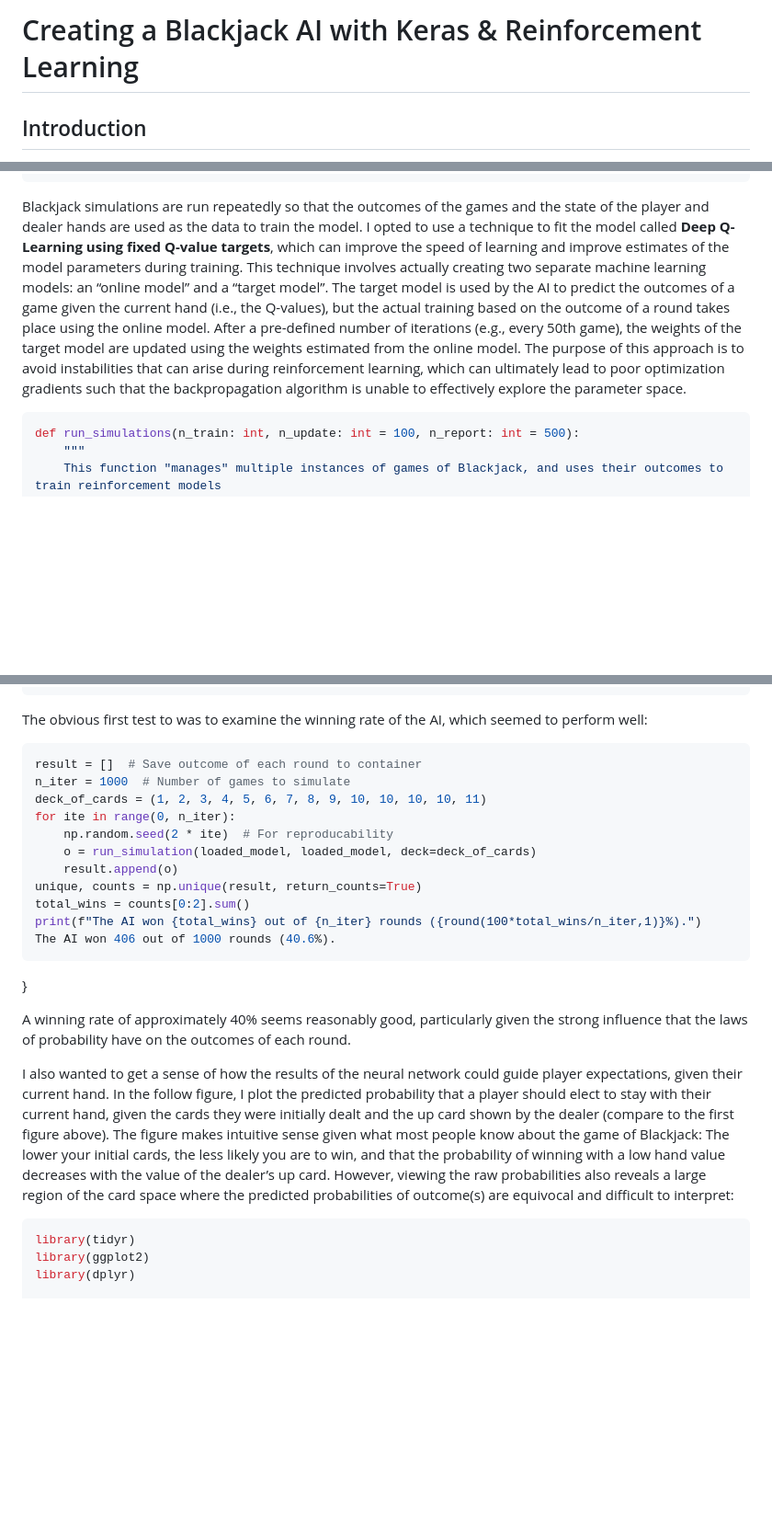
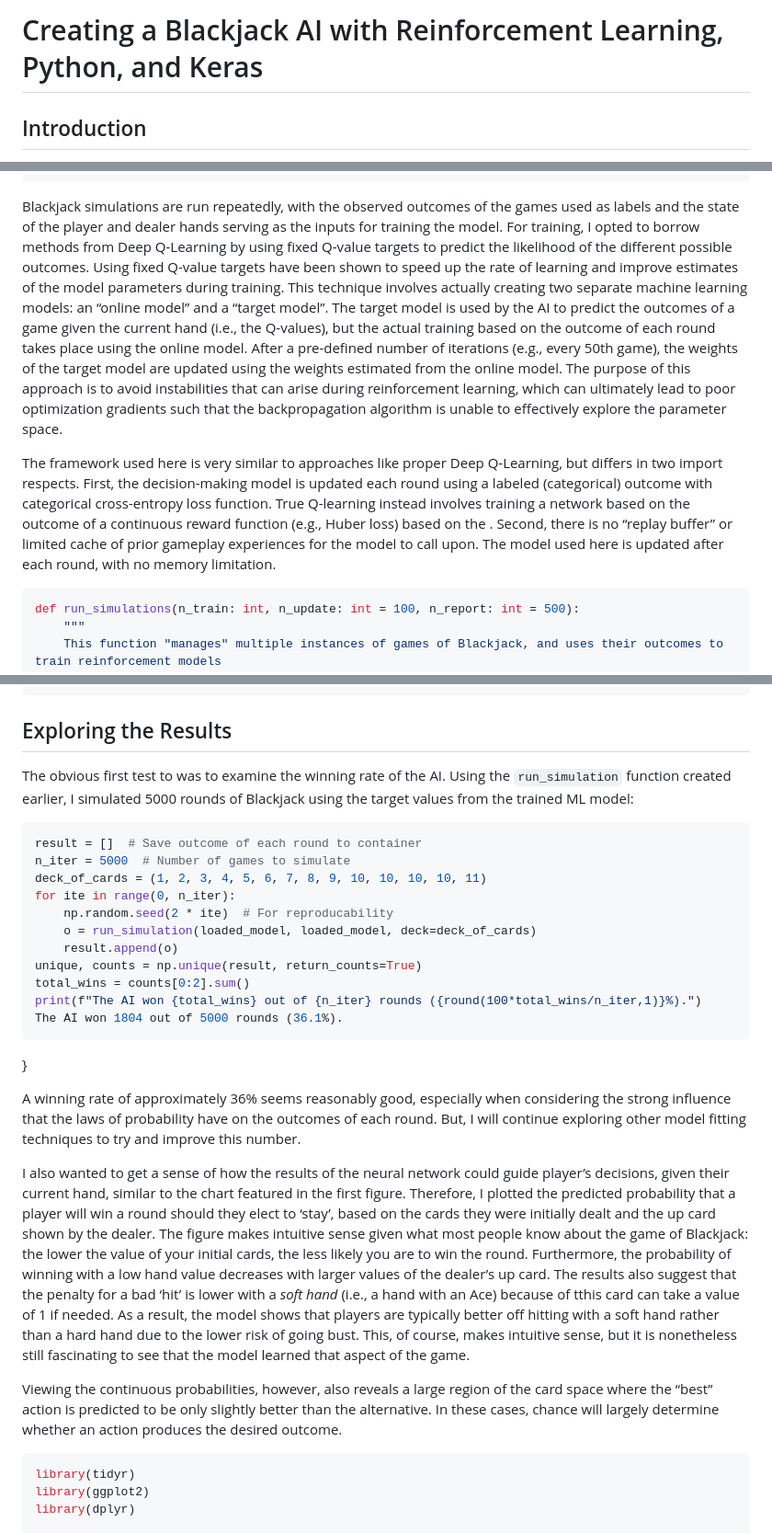
Before and after one commit to ericvc/AI-Blackjack, a Markdown page: ai/README.md, 3 parts joined by grey strips. Shown: that part at 92% size. Drawn GitHub-style; blank space fills up the shorter version.

Commit message:
Bug fix, expanded the README
I found an error in the code where the dealer would continue to hit even after beating the player's hand. This increased the rate of type 1 outcomes and inflated the observed player win rate.

````diff
--- a/ai/README.md
+++ b/ai/README.md
@@ -1,4 +1,4 @@
-Creating a Blackjack AI with Keras & Reinforcement Learning
+Creating a Blackjack AI with Reinforcement Learning, Python, and Keras
 ================
 
 ## Introduction
@@ -427,23 +426,35 @@ def run_simulation(online_model: tf.keras.Model, target_model: tf.keras.Model, d
                 continue
 ```
 
-Blackjack simulations are run repeatedly so that the outcomes of the
-games and the state of the player and dealer hands are used as the data
-to train the model. I opted to use a technique to fit the model called
-**Deep Q-Learning using fixed Q-value targets**, which can improve the
-speed of learning and improve estimates of the model parameters during
-training. This technique involves actually creating two separate machine
-learning models: an “online model” and a “target model”. The target
-model is used by the AI to predict the outcomes of a game given the
-current hand (i.e., the Q-values), but the actual training based on the
-outcome of a round takes place using the online model. After a
-pre-defined number of iterations (e.g., every 50th game), the weights of
-the target model are updated using the weights estimated from the online
-model. The purpose of this approach is to avoid instabilities that can
-arise during reinforcement learning, which can ultimately lead to poor
-optimization gradients such that the backpropagation algorithm is unable
-to effectively explore the parameter
-space.
+Blackjack simulations are run repeatedly, with the observed outcomes of
+the games used as labels and the state of the player and dealer hands
+serving as the inputs for training the model. For training, I opted to
+borrow methods from Deep Q-Learning by using fixed Q-value targets to
+predict the likelihood of the different possible outcomes. Using fixed
+Q-value targets have been shown to speed up the rate of learning and
+improve estimates of the model parameters during training. This
+technique involves actually creating two separate machine learning
+models: an “online model” and a “target model”. The target model is used
+by the AI to predict the outcomes of a game given the current hand
+(i.e., the Q-values), but the actual training based on the outcome of
+each round takes place using the online model. After a pre-defined
+number of iterations (e.g., every 50th game), the weights of the target
+model are updated using the weights estimated from the online model. The
+purpose of this approach is to avoid instabilities that can arise during
+reinforcement learning, which can ultimately lead to poor optimization
+gradients such that the backpropagation algorithm is unable to
+effectively explore the parameter space.
+
+The framework used here is very similar to approaches like proper Deep
+Q-Learning, but differs in two import respects. First, the
+decision-making model is updated each round using a labeled
+(categorical) outcome with categorical cross-entropy loss function. True
+Q-learning instead involves training a network based on the outcome of a
+continuous reward function (e.g., Huber loss) based on the . Second,
+there is no “replay buffer” or limited cache of prior gameplay
+experiences for the model to call upon. The model used here is updated
+after each round, with no memory
+limitation.
 
 ``` python
 def run_simulations(n_train: int, n_update: int = 100, n_report: int = 500):
@@ -507,12 +518,15 @@ loaded_model.load_weights("ai/models/online_model.h5")
 print("Loaded model from disk")
 ```
 
-The obvious first test to was to examine the winning rate of the AI,
-which seemed to perform well:
+## Exploring the Results
+
+The obvious first test to was to examine the winning rate of the AI.
+Using the `run_simulation` function created earlier, I simulated 5000
+rounds of Blackjack using the target values from the trained ML model:
 
 ``` python
 result = []  # Save outcome of each round to container
-n_iter = 1000  # Number of games to simulate
+n_iter = 5000  # Number of games to simulate
 deck_of_cards = (1, 2, 3, 4, 5, 6, 7, 8, 9, 10, 10, 10, 10, 11)
 for ite in range(0, n_iter):
     np.random.seed(2 * ite)  # For reproducability
@@ -521,27 +535,37 @@ for ite in range(0, n_iter):
 unique, counts = np.unique(result, return_counts=True)
 total_wins = counts[0:2].sum()
 print(f"The AI won {total_wins} out of {n_iter} rounds ({round(100*total_wins/n_iter,1)}%).")
-The AI won 406 out of 1000 rounds (40.6%).
+The AI won 1804 out of 5000 rounds (36.1%).
 ```
 
 }
 
-A winning rate of approximately 40% seems reasonably good, particularly
-given the strong influence that the laws of probability have on the
-outcomes of each round.
+A winning rate of approximately 36% seems reasonably good, especially
+when considering the strong influence that the laws of probability have
+on the outcomes of each round. But, I will continue exploring other
+model fitting techniques to try and improve this number.
 
 I also wanted to get a sense of how the results of the neural network
-could guide player expectations, given their current hand. In the follow
-figure, I plot the predicted probability that a player should elect to
-stay with their current hand, given the cards they were initially dealt
-and the up card shown by the dealer (compare to the first figure above).
-The figure makes intuitive sense given what most people know about the
-game of Blackjack: The lower your initial cards, the less likely you are
-to win, and that the probability of winning with a low hand value
-decreases with the value of the dealer’s up card. However, viewing the
-raw probabilities also reveals a large region of the card space where
-the predicted probabilities of outcome(s) are equivocal and difficult to
-interpret:
+could guide player’s decisions, given their current hand, similar to the
+chart featured in the first figure. Therefore, I plotted the predicted
+probability that a player will win a round should they elect to ‘stay’,
+based on the cards they were initially dealt and the up card shown by
+the dealer. The figure makes intuitive sense given what most people know
+about the game of Blackjack: the lower the value of your initial cards,
+the less likely you are to win the round. Furthermore, the probability
+of winning with a low hand value decreases with larger values of the
+dealer’s up card. The results also suggest that the penalty for a bad
+‘hit’ is lower with a *soft hand* (i.e., a hand with an Ace) because
+of tthis card can take a value of 1 if needed. As a result, the model
+shows that players are typically better off hitting with a soft hand
+rather than a hard hand due to the lower risk of going bust. This, of
+course, makes intuitive sense, but it is nonetheless still fascinating
+to see that the model learned that aspect of the game.
+
+Viewing the continuous probabilities, however, also reveals a large
+region of the card space where the “best” action is predicted to be only
+slightly better than the alternative. In these cases, chance will
+largely determine whether an action produces the desired outcome.
 
 ``` r
 library(tidyr)
````
Also changed, not shown: other parts of ai/README.md (+38 -22 lines), ai/figures/plot1.png, ai/figures/plot2.png, 1 other file.
